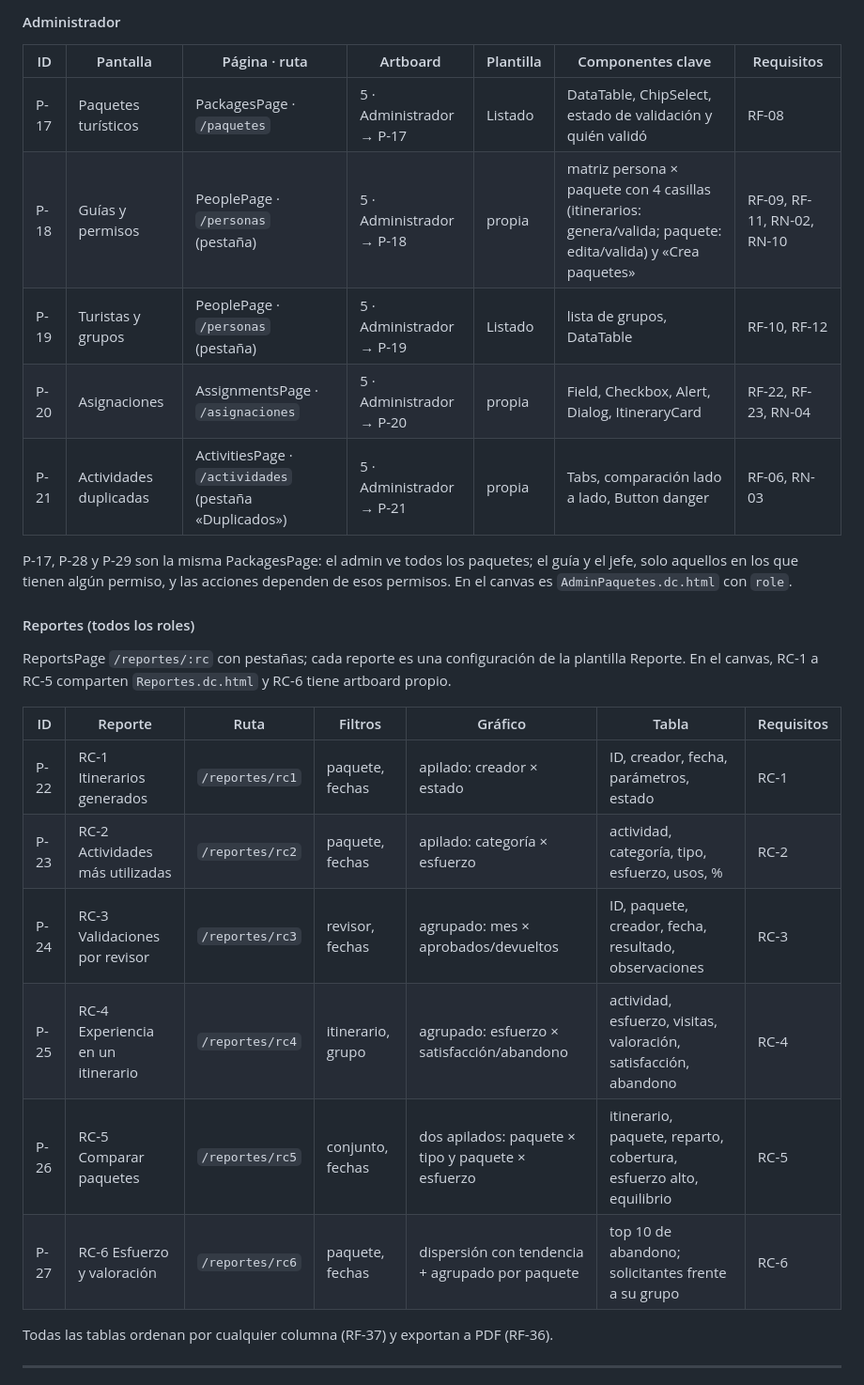
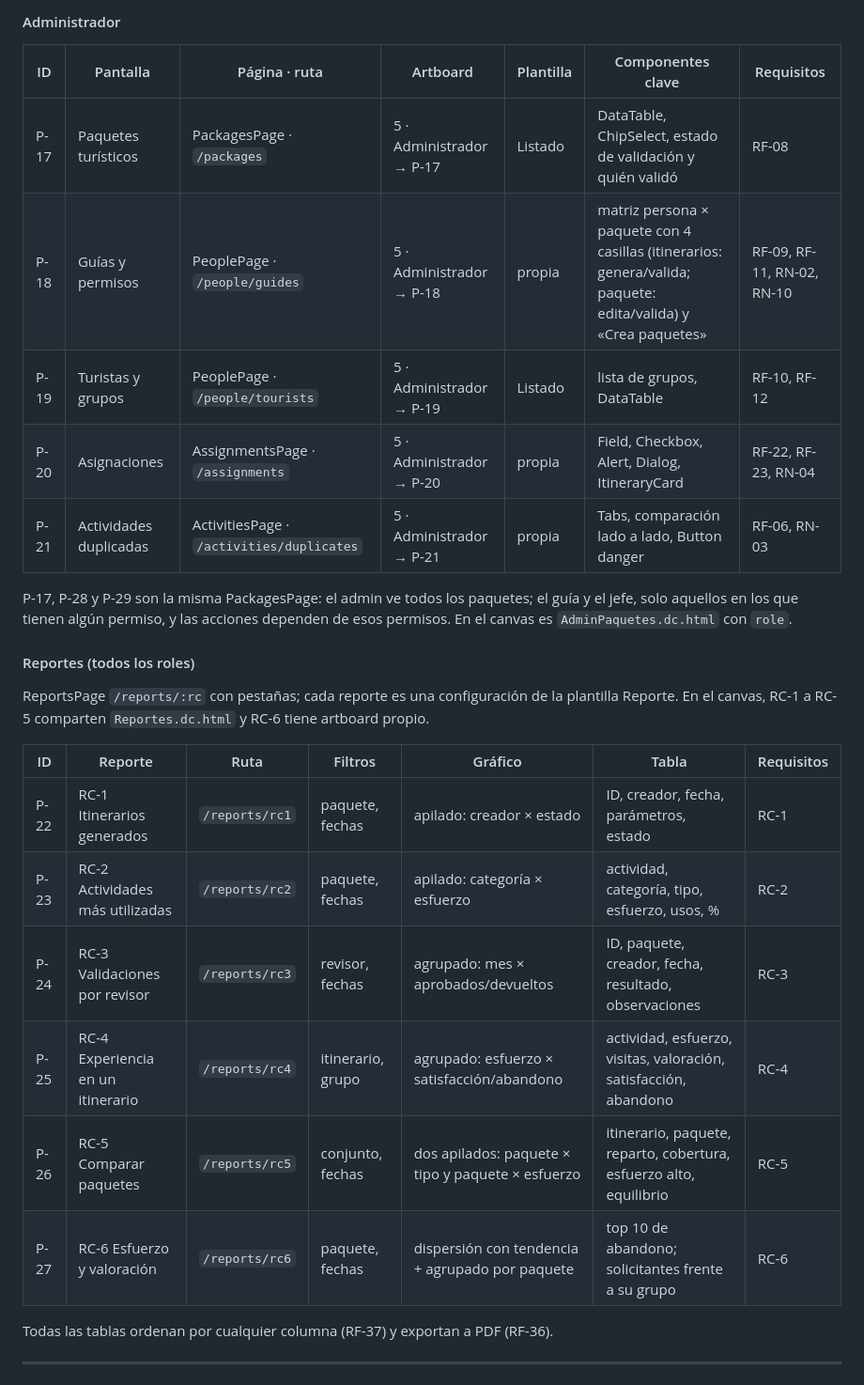
Before and after one commit to alfonsotejeda/astarship, a Markdown page: docs/planificacion/pantallas.md, the part around one of its changes. Shown at 94% size. Drawn GitHub-style.

```diff
--- a/docs/planificacion/pantallas.md
+++ b/docs/planificacion/pantallas.md
@@ -293,11 +296,11 @@ La columna *Artboard* es el título en el canvas (página del canvas → artboar
 
 | ID | Pantalla | Página · ruta | Artboard | Plantilla | Componentes clave | Requisitos |
 |---|---|---|---|---|---|---|
-| P-17 | Paquetes turísticos | PackagesPage · `/paquetes` | 5 · Administrador → P-17 | Listado | DataTable, ChipSelect, estado de validación y quién validó | RF-08 |
-| P-18 | Guías y permisos | PeoplePage · `/personas` (pestaña) | 5 · Administrador → P-18 | propia | matriz persona × paquete con 4 casillas (itinerarios: genera/valida; paquete: edita/valida) y «Crea paquetes» | RF-09, RF-11, RN-02, RN-10 |
-| P-19 | Turistas y grupos | PeoplePage · `/personas` (pestaña) | 5 · Administrador → P-19 | Listado | lista de grupos, DataTable | RF-10, RF-12 |
-| P-20 | Asignaciones | AssignmentsPage · `/asignaciones` | 5 · Administrador → P-20 | propia | Field, Checkbox, Alert, Dialog, ItineraryCard | RF-22, RF-23, RN-04 |
-| P-21 | Actividades duplicadas | ActivitiesPage · `/actividades` (pestaña «Duplicados») | 5 · Administrador → P-21 | propia | Tabs, comparación lado a lado, Button danger | RF-06, RN-03 |
+| P-17 | Paquetes turísticos | PackagesPage · `/packages` | 5 · Administrador → P-17 | Listado | DataTable, ChipSelect, estado de validación y quién validó | RF-08 |
+| P-18 | Guías y permisos | PeoplePage · `/people/guides` | 5 · Administrador → P-18 | propia | matriz persona × paquete con 4 casillas (itinerarios: genera/valida; paquete: edita/valida) y «Crea paquetes» | RF-09, RF-11, RN-02, RN-10 |
+| P-19 | Turistas y grupos | PeoplePage · `/people/tourists` | 5 · Administrador → P-19 | Listado | lista de grupos, DataTable | RF-10, RF-12 |
+| P-20 | Asignaciones | AssignmentsPage · `/assignments` | 5 · Administrador → P-20 | propia | Field, Checkbox, Alert, Dialog, ItineraryCard | RF-22, RF-23, RN-04 |
+| P-21 | Actividades duplicadas | ActivitiesPage · `/activities/duplicates` | 5 · Administrador → P-21 | propia | Tabs, comparación lado a lado, Button danger | RF-06, RN-03 |
 
 P-17, P-28 y P-29 son la misma PackagesPage: el admin ve todos los paquetes; el guía y el
 jefe, solo aquellos en los que tienen algún permiso, y las acciones dependen de esos
@@ -305,18 +308,18 @@ permisos. En el canvas es `AdminPaquetes.dc.html` con `role`.
 
 #### Reportes (todos los roles)
 
-ReportsPage `/reportes/:rc` con pestañas; cada reporte es una configuración de la
+ReportsPage `/reports/:rc` con pestañas; cada reporte es una configuración de la
 plantilla Reporte. En el canvas, RC-1 a RC-5 comparten `Reportes.dc.html` y RC-6 tiene
 artboard propio.
 
 | ID | Reporte | Ruta | Filtros | Gráfico | Tabla | Requisitos |
 |---|---|---|---|---|---|---|
-| P-22 | RC-1 Itinerarios generados | `/reportes/rc1` | paquete, fechas | apilado: creador × estado | ID, creador, fecha, parámetros, estado | RC-1 |
-| P-23 | RC-2 Actividades más utilizadas | `/reportes/rc2` | paquete, fechas | apilado: categoría × esfuerzo | actividad, categoría, tipo, esfuerzo, usos, % | RC-2 |
-| P-24 | RC-3 Validaciones por revisor | `/reportes/rc3` | revisor, fechas | agrupado: mes × aprobados/devueltos | ID, paquete, creador, fecha, resultado, observaciones | RC-3 |
-| P-25 | RC-4 Experiencia en un itinerario | `/reportes/rc4` | itinerario, grupo | agrupado: esfuerzo × satisfacción/abandono | actividad, esfuerzo, visitas, valoración, satisfacción, abandono | RC-4 |
-| P-26 | RC-5 Comparar paquetes | `/reportes/rc5` | conjunto, fechas | dos apilados: paquete × tipo y paquete × esfuerzo | itinerario, paquete, reparto, cobertura, esfuerzo alto, equilibrio | RC-5 |
-| P-27 | RC-6 Esfuerzo y valoración | `/reportes/rc6` | paquete, fechas | dispersión con tendencia + agrupado por paquete | top 10 de abandono; solicitantes frente a su grupo | RC-6 |
+| P-22 | RC-1 Itinerarios generados | `/reports/rc1` | paquete, fechas | apilado: creador × estado | ID, creador, fecha, parámetros, estado | RC-1 |
+| P-23 | RC-2 Actividades más utilizadas | `/reports/rc2` | paquete, fechas | apilado: categoría × esfuerzo | actividad, categoría, tipo, esfuerzo, usos, % | RC-2 |
+| P-24 | RC-3 Validaciones por revisor | `/reports/rc3` | revisor, fechas | agrupado: mes × aprobados/devueltos | ID, paquete, creador, fecha, resultado, observaciones | RC-3 |
+| P-25 | RC-4 Experiencia en un itinerario | `/reports/rc4` | itinerario, grupo | agrupado: esfuerzo × satisfacción/abandono | actividad, esfuerzo, visitas, valoración, satisfacción, abandono | RC-4 |
+| P-26 | RC-5 Comparar paquetes | `/reports/rc5` | conjunto, fechas | dos apilados: paquete × tipo y paquete × esfuerzo | itinerario, paquete, reparto, cobertura, esfuerzo alto, equilibrio | RC-5 |
+| P-27 | RC-6 Esfuerzo y valoración | `/reports/rc6` | paquete, fechas | dispersión con tendencia + agrupado por paquete | top 10 de abandono; solicitantes frente a su grupo | RC-6 |
 
 Todas las tablas ordenan por cualquier columna (RF-37) y exportan a PDF (RF-36).
 
```
Also changed, not shown: other parts of docs/planificacion/pantallas.md (+35 -31 lines), docs/merx/astarship-logical-schema.md (+4 -2 lines), docs/planificacion/revision-frontend.md (added, +211 -0 lines).
